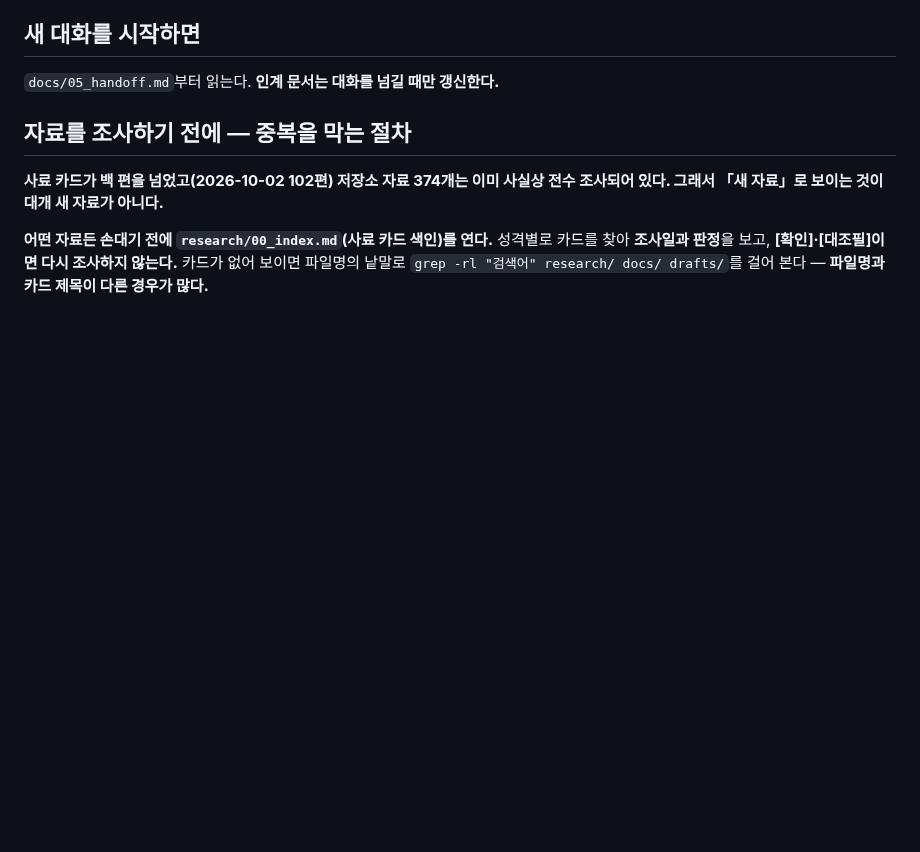
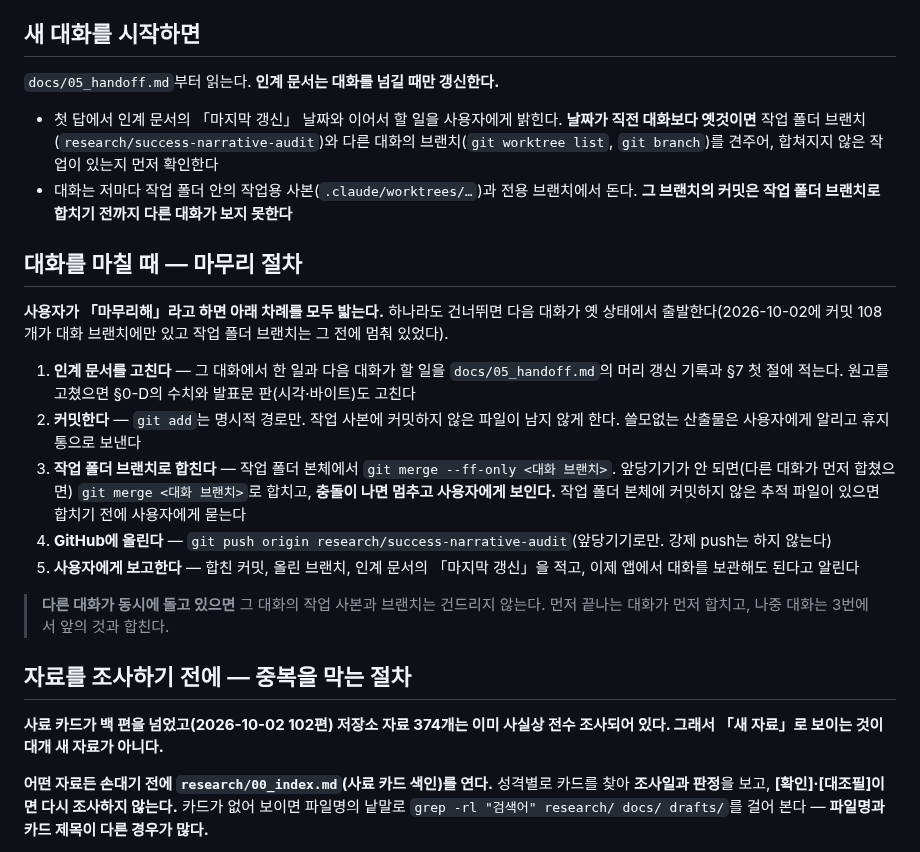
Before and after one commit to dms8588478-droid/thesis-1980s-korea-electronics, a Markdown page: CLAUDE.md, the part around the change. GitHub-like rendering; blank space fills up the shorter version.

Commit message:
CLAUDE.md에 대화를 마칠 때의 마무리 절차를 규칙으로 적었다
인계 문서 갱신 → 커밋 → 작업 폴더 브랜치로 합치기 → GitHub에 올리기 → 보고.
2026-10-02에 커밋 108개가 대화 브랜치에만 있고 작업 폴더 브랜치는 그 전에
멈춰 있었던 일을 되풀이하지 않기 위해서다. 사용자 지시.

Co-Authored-By: Claude Opus 5.5 <noreply@anthropic.com>

```diff
--- a/CLAUDE.md
+++ b/CLAUDE.md
@@ -39,6 +39,21 @@
 
 `docs/05_handoff.md`부터 읽는다. **인계 문서는 대화를 넘길 때만 갱신한다.**
 
+- 첫 답에서 인계 문서의 「마지막 갱신」 날짜와 이어서 할 일을 사용자에게 밝힌다. **날짜가 직전 대화보다 옛것이면** 작업 폴더 브랜치(`research/success-narrative-audit`)와 다른 대화의 브랜치(`git worktree list`, `git branch`)를 견주어, 합쳐지지 않은 작업이 있는지 먼저 확인한다
+- 대화는 저마다 작업 폴더 안의 작업용 사본(`.claude/worktrees/…`)과 전용 브랜치에서 돈다. **그 브랜치의 커밋은 작업 폴더 브랜치로 합치기 전까지 다른 대화가 보지 못한다**
+
+## 대화를 마칠 때 — 마무리 절차
+
+**사용자가 「마무리해」라고 하면 아래 차례를 모두 밟는다.** 하나라도 건너뛰면 다음 대화가 옛 상태에서 출발한다(2026-10-02에 커밋 108개가 대화 브랜치에만 있고 작업 폴더 브랜치는 그 전에 멈춰 있었다).
+
+1. **인계 문서를 고친다** — 그 대화에서 한 일과 다음 대화가 할 일을 `docs/05_handoff.md`의 머리 갱신 기록과 §7 첫 절에 적는다. 원고를 고쳤으면 §0-D의 수치와 발표문 판(시각·바이트)도 고친다
+2. **커밋한다** — `git add`는 명시적 경로만. 작업 사본에 커밋하지 않은 파일이 남지 않게 한다. 쓸모없는 산출물은 사용자에게 알리고 휴지통으로 보낸다
+3. **작업 폴더 브랜치로 합친다** — 작업 폴더 본체에서 `git merge --ff-only <대화 브랜치>`. 앞당기기가 안 되면(다른 대화가 먼저 합쳤으면) `git merge <대화 브랜치>`로 합치고, **충돌이 나면 멈추고 사용자에게 보인다.** 작업 폴더 본체에 커밋하지 않은 추적 파일이 있으면 합치기 전에 사용자에게 묻는다
+4. **GitHub에 올린다** — `git push origin research/success-narrative-audit`(앞당기기로만. 강제 push는 하지 않는다)
+5. **사용자에게 보고한다** — 합친 커밋, 올린 브랜치, 인계 문서의 「마지막 갱신」을 적고, 이제 앱에서 대화를 보관해도 된다고 알린다
+
+> **다른 대화가 동시에 돌고 있으면** 그 대화의 작업 사본과 브랜치는 건드리지 않는다. 먼저 끝나는 대화가 먼저 합치고, 나중 대화는 3번에서 앞의 것과 합친다.
+
 ## 자료를 조사하기 전에 — 중복을 막는 절차
 
 **사료 카드가 백 편을 넘었고(2026-10-02 102편) 저장소 자료 374개는 이미 사실상 전수 조사되어 있다. 그래서 「새 자료」로 보이는 것이 대개 새 자료가 아니다.**
```
